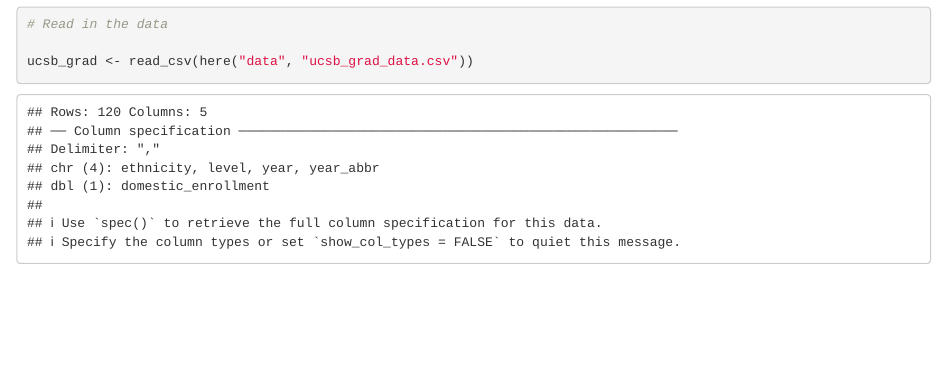
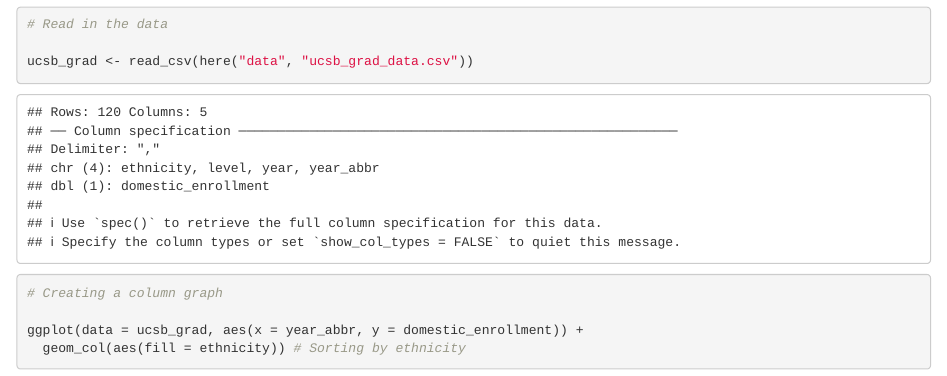
Before and after one commit to kirstenewhite/group-44-ucsb-grad, an R Markdown document (group_44_ucsb_ grad.Rmd): the page in a window 1100 px wide, from 530 px down. Rendered offline with R 4.5, knitr and Pandoc, with nearby package versions.

Commit message:
Created a column graph using 'ethnicity' to display fill color.

````diff
--- a/group_44_ucsb_ grad.Rmd
+++ b/group_44_ucsb_ grad.Rmd
@@ -20,3 +20,10 @@ library(here)
 
 ucsb_grad <- read_csv(here("data", "ucsb_grad_data.csv"))
 ```
+
+```{r}
+# Creating a column graph
+
+ggplot(data = ucsb_grad, aes(x = year_abbr, y = domestic_enrollment)) +
+  geom_col(aes(fill = ethnicity)) # Sorting by ethnicity
+```
````
